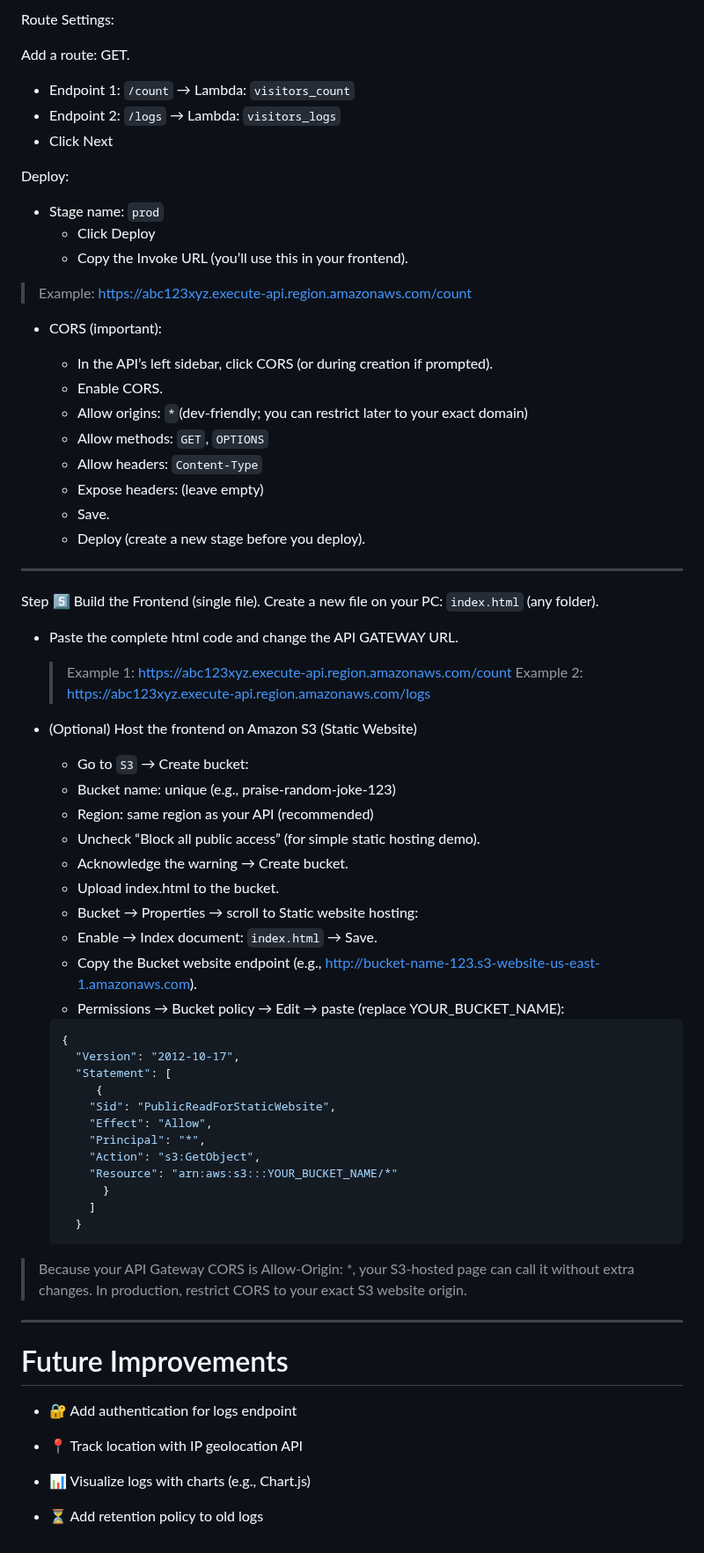
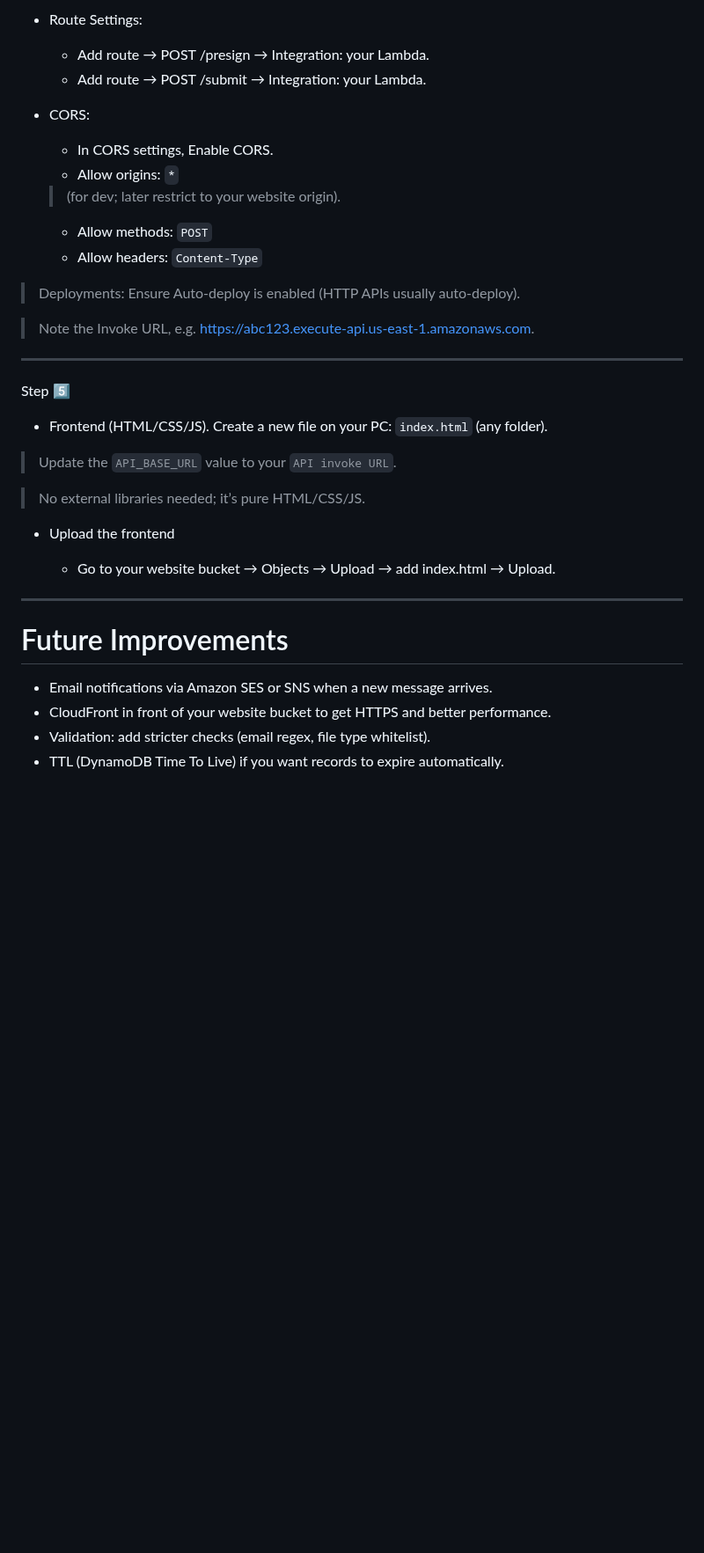
Before and after one commit to ozi26/AWS-projects, a Markdown page: Server-less Contact Form/README.md, the part around one of its changes. Shown at 88% size. Drawn GitHub-style; blank space fills up the shorter version.

````diff
--- a/Server-less Contact Form/README.md
+++ b/Server-less Contact Form/README.md
@@ -159,71 +208,38 @@ Step 4️⃣
 
-Route Settings:
++ Route Settings:
 
-Add a route: GET.
-   + Endpoint 1: `/count` → Lambda: `visitors_count`
-   + Endpoint 2: `/logs` → Lambda: `visitors_logs`
-   + Click Next
+   + Add route → POST /presign → Integration: your Lambda.
+   + Add route → POST /submit → Integration: your Lambda.
 
-Deploy:
++ CORS:
 
-+ Stage name: `prod`
-   + Click Deploy
-   + Copy the Invoke URL (you’ll use this in your frontend).
+   + In CORS settings, Enable CORS.
+   + Allow origins: `*`
+   > (for dev; later restrict to your website origin).
+   + Allow methods: `POST`
+   + Allow headers: `Content-Type`
 
- > Example: https://abc123xyz.execute-api.region.amazonaws.com/count
+> Deployments: Ensure Auto-deploy is enabled (HTTP APIs usually auto-deploy).
 
-+ CORS (important):
-
-  + In the API’s left sidebar, click CORS (or during creation if prompted).
-  + Enable CORS.
-  + Allow origins: `*`(dev-friendly; you can restrict later to your exact domain)
-  + Allow methods: `GET`, `OPTIONS`
-  + Allow headers: `Content-Type`
-  + Expose headers: (leave empty)
-  + Save.
-  + Deploy (create a new stage before you deploy).
+> Note the Invoke URL, e.g. https://abc123.execute-api.us-east-1.amazonaws.com.
 
 ---
 Step 5️⃣
-Build the Frontend (single file).  Create a new file on your PC: `index.html` (any folder).
-+ Paste the complete html code and change the API GATEWAY URL.
 
-  > Example 1: https://abc123xyz.execute-api.region.amazonaws.com/count
-  > Example 2: https://abc123xyz.execute-api.region.amazonaws.com/logs
++ Frontend (HTML/CSS/JS).  Create a new file on your PC: `index.html` (any folder).
 
-+ (Optional) Host the frontend on Amazon S3 (Static Website)
+> Update the `API_BASE_URL` value to your `API invoke URL`.
 
-  + Go to `S3` → Create bucket:
-  + Bucket name: unique (e.g., praise-random-joke-123)
-  + Region: same region as your API (recommended)
-  + Uncheck “Block all public access” (for simple static hosting demo).
-  + Acknowledge the warning → Create bucket.
-  + Upload index.html to the bucket.
-  + Bucket → Properties → scroll to Static website hosting:
-  + Enable → Index document: `index.html` → Save.
-  + Copy the Bucket website endpoint (e.g., http://bucket-name-123.s3-website-us-east-1.amazonaws.com).
-  + Permissions → Bucket policy → Edit → paste (replace YOUR_BUCKET_NAME):
-  ```json
-  {
-    "Version": "2012-10-17",
-    "Statement": [
-       {
-      "Sid": "PublicReadForStaticWebsite",
-      "Effect": "Allow",
-      "Principal": "*",
-      "Action": "s3:GetObject",
-      "Resource": "arn:aws:s3:::YOUR_BUCKET_NAME/*"
-        }
-      ]
-    }
-  ```
-> Because your API Gateway CORS is Allow-Origin: *, your S3-hosted page can call it without extra changes. In production, restrict CORS to your exact S3 website origin.
+> No external libraries needed; it’s pure HTML/CSS/JS.
+
++ Upload the frontend
+
+   + Go to your website bucket → Objects → Upload → add index.html → Upload.
+
 ---
 # Future Improvements
-   + 🔐 Add authentication for logs endpoint
 
-   + 📍  Track location with IP geolocation API
-
-   + 📊 Visualize logs with charts (e.g., Chart.js)
-
-   + ⏳  Add retention policy to old logs
+   + Email notifications via Amazon SES or SNS when a new message arrives.
+   + CloudFront in front of your website bucket to get HTTPS and better performance.
+   + Validation: add stricter checks (email regex, file type whitelist).
+   + TTL (DynamoDB Time To Live) if you want records to expire automatically.
````
Also changed, not shown: other parts of Server-less Contact Form/README.md (+130 -81 lines).
